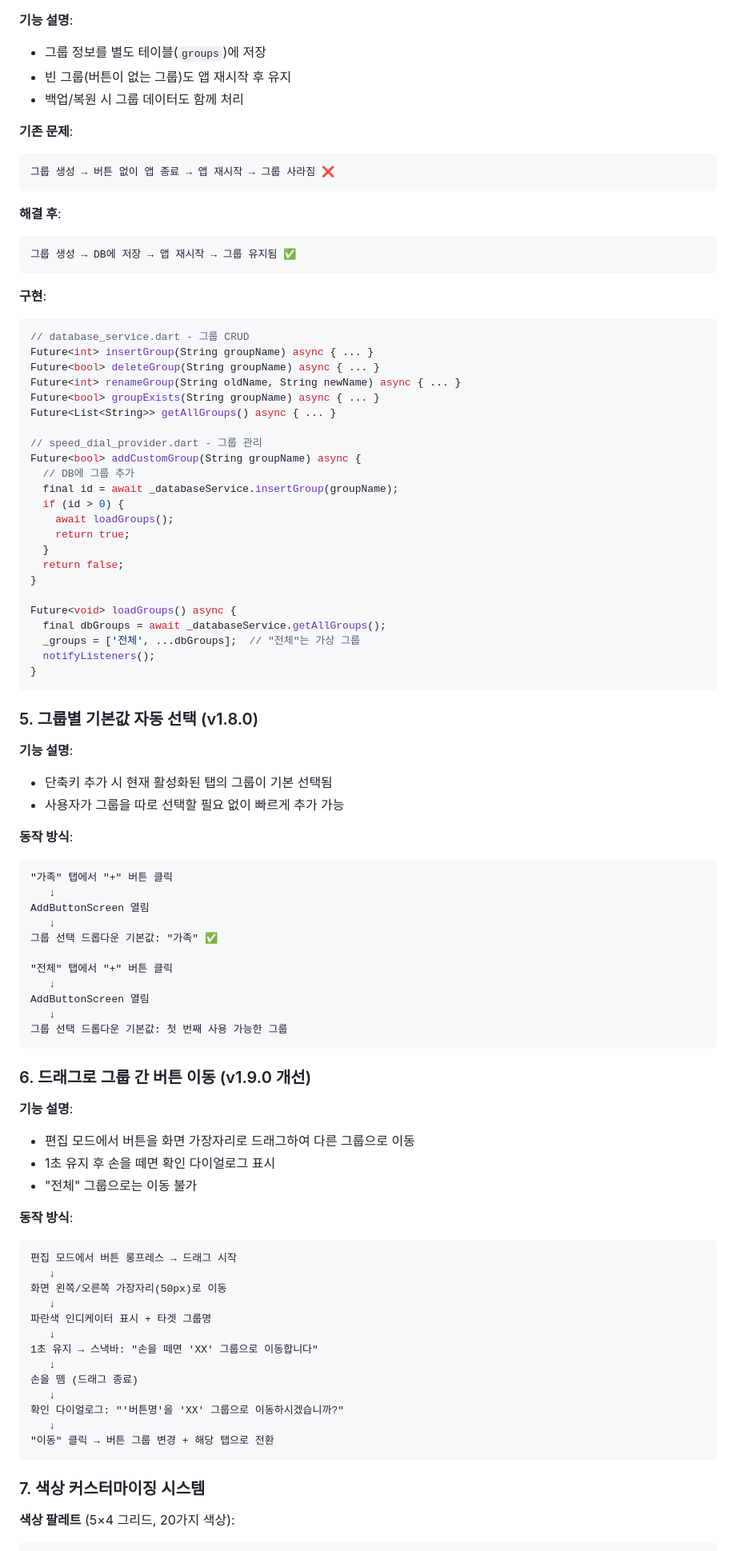
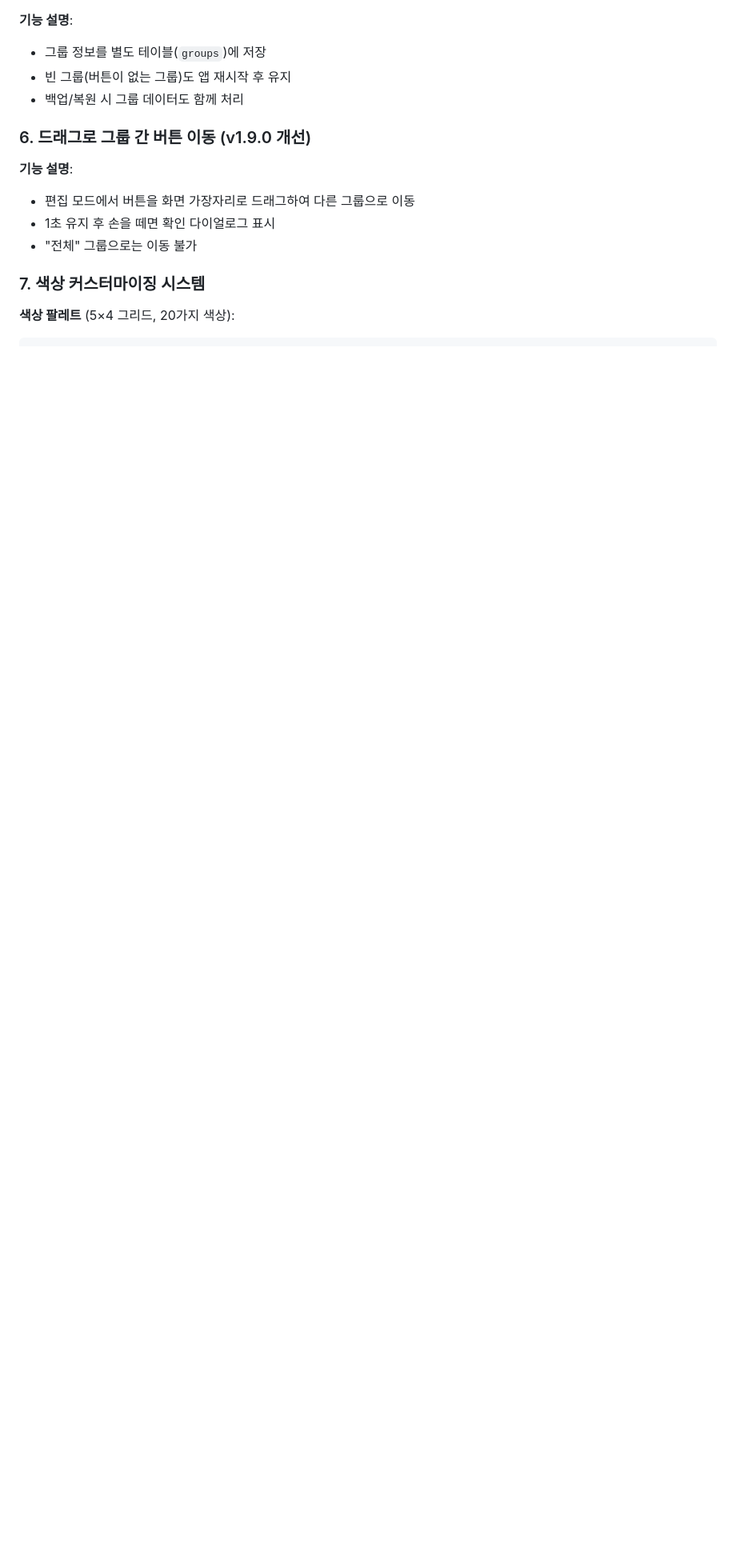
Before and after one commit to sunes26/quick_call, a Markdown page: README.md, the part around the change printed below. Shown: that part at 80% size. Rendered like a GitHub page; blank space fills up the shorter version.

````diff
--- a/README.md
+++ b/README.md
@@ -433,64 +411,6 @@ double _calculateEffectiveLength(String name) {
 - 그룹 정보를 별도 테이블(`groups`)에 저장
 - 빈 그룹(버튼이 없는 그룹)도 앱 재시작 후 유지
 - 백업/복원 시 그룹 데이터도 함께 처리
-
-**기존 문제**:
-```
-그룹 생성 → 버튼 없이 앱 종료 → 앱 재시작 → 그룹 사라짐 ❌
-```
-
-**해결 후**:
-```
-그룹 생성 → DB에 저장 → 앱 재시작 → 그룹 유지됨 ✅
-```
-
-**구현**:
-```dart
-// database_service.dart - 그룹 CRUD
-Future<int> insertGroup(String groupName) async { ... }
-Future<bool> deleteGroup(String groupName) async { ... }
-Future<int> renameGroup(String oldName, String newName) async { ... }
-Future<bool> groupExists(String groupName) async { ... }
-Future<List<String>> getAllGroups() async { ... }
-
-// speed_dial_provider.dart - 그룹 관리
-Future<bool> addCustomGroup(String groupName) async {
-  // DB에 그룹 추가
-  final id = await _databaseService.insertGroup(groupName);
-  if (id > 0) {
-    await loadGroups();
-    return true;
-  }
-  return false;
-}
-
-Future<void> loadGroups() async {
-  final dbGroups = await _databaseService.getAllGroups();
-  _groups = ['전체', ...dbGroups];  // "전체"는 가상 그룹
-  notifyListeners();
-}
-```
-
-### 5. 그룹별 기본값 자동 선택 (v1.8.0)
-
-**기능 설명**:
-- 단축키 추가 시 현재 활성화된 탭의 그룹이 기본 선택됨
-- 사용자가 그룹을 따로 선택할 필요 없이 빠르게 추가 가능
-
-**동작 방식**:
-```
-"가족" 탭에서 "+" 버튼 클릭
-   ↓
-AddButtonScreen 열림
-   ↓
-그룹 선택 드롭다운 기본값: "가족" ✅
-
-"전체" 탭에서 "+" 버튼 클릭
-   ↓
-AddButtonScreen 열림
-   ↓
-그룹 선택 드롭다운 기본값: 첫 번째 사용 가능한 그룹
-```
 
 ### 6. 드래그로 그룹 간 버튼 이동 (v1.9.0 개선)
 
@@ -498,23 +418,6 @@ AddButtonScreen 열림
 - 편집 모드에서 버튼을 화면 가장자리로 드래그하여 다른 그룹으로 이동
 - 1초 유지 후 손을 떼면 확인 다이얼로그 표시
 - "전체" 그룹으로는 이동 불가
-
-**동작 방식**:
-```
-편집 모드에서 버튼 롱프레스 → 드래그 시작
-   ↓
-화면 왼쪽/오른쪽 가장자리(50px)로 이동
-   ↓
-파란색 인디케이터 표시 + 타겟 그룹명
-   ↓
-1초 유지 → 스낵바: "손을 떼면 'XX' 그룹으로 이동합니다"
-   ↓
-손을 뗌 (드래그 종료)
-   ↓
-확인 다이얼로그: "'버튼명'을 'XX' 그룹으로 이동하시겠습니까?"
-   ↓
-"이동" 클릭 → 버튼 그룹 변경 + 해당 탭으로 전환
-```
 
 ### 7. 색상 커스터마이징 시스템
 
````
Also changed, not shown: other parts of README.md (+75 -116 lines).
